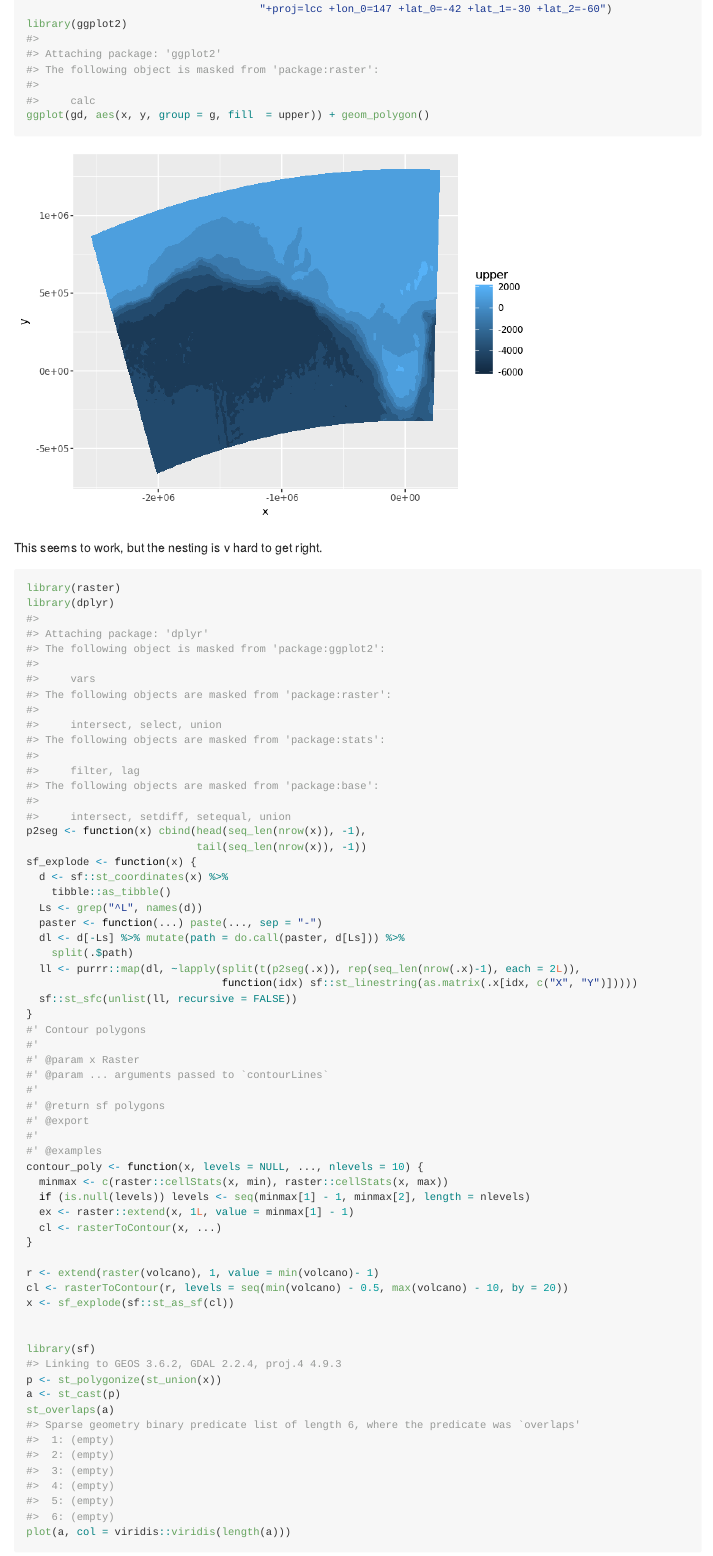
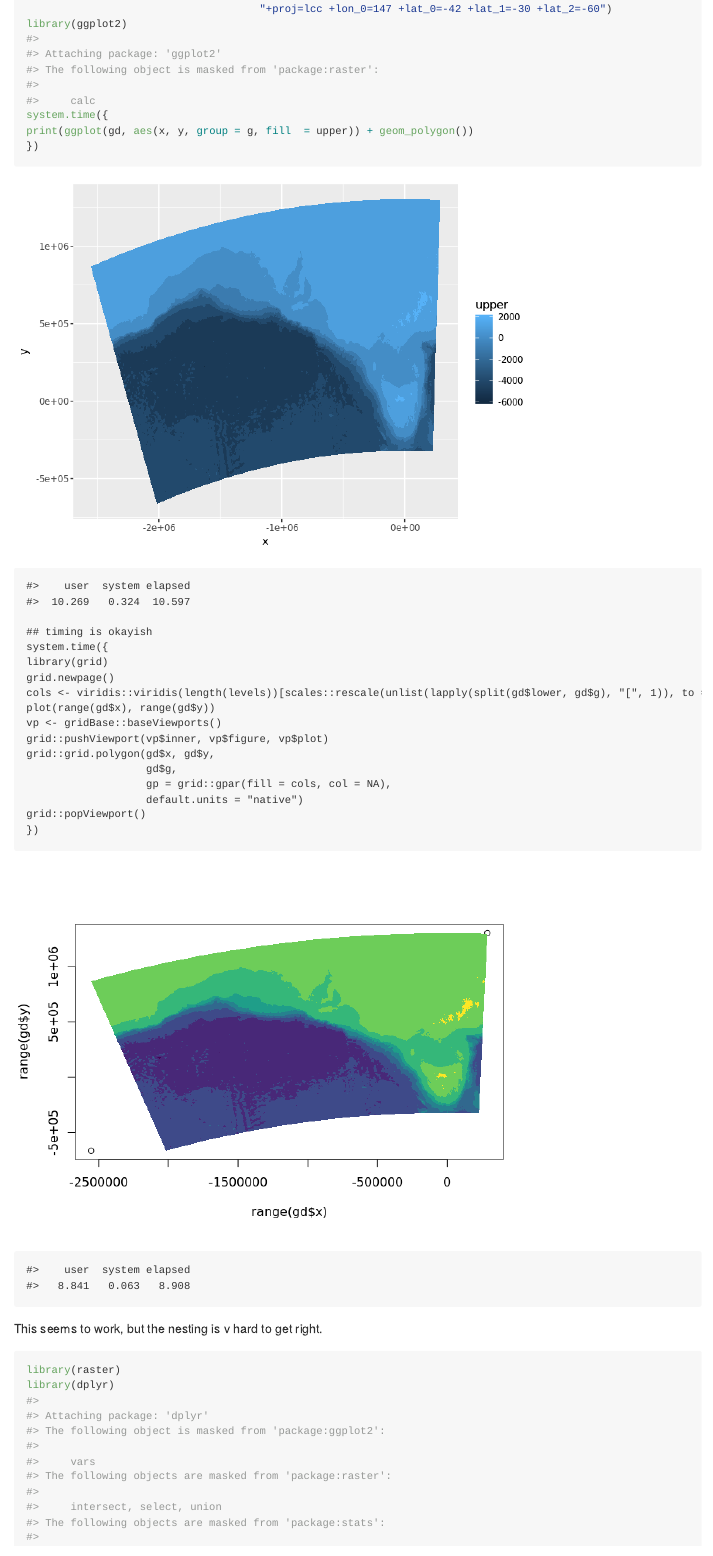
Before and after one commit to hypertidy/contourPolys, an R Markdown document (README.Rmd): the page in a window 1100 px wide, from 790 px down. The pictures show the output file README.md that the author committed with the source, drawn offline in the style of GitHub.

Commit message:
readme plot with grid.polygon

````diff
--- a/README.Rmd
+++ b/README.Rmd
@@ -52,8 +52,24 @@ gd[c("x", "y")] <- proj4::ptransform(as.matrix(gd[c("y", "x")]) * pi/180,
                                      "+init=epsg:4326",
                                      "+proj=lcc +lon_0=147 +lat_0=-42 +lat_1=-30 +lat_2=-60")
 library(ggplot2)
-ggplot(gd, aes(x, y, group = g, fill  = upper)) + geom_polygon()
+system.time({
+print(ggplot(gd, aes(x, y, group = g, fill  = upper)) + geom_polygon())
+})
 
+## timing is okayish
+system.time({
+library(grid)
+grid.newpage()
+cols <- viridis::viridis(length(levels))[scales::rescale(unlist(lapply(split(gd$lower, gd$g), "[", 1)), to = c(1, length(levels)))]
+plot(range(gd$x), range(gd$y))
+vp <- gridBase::baseViewports()
+grid::pushViewport(vp$inner, vp$figure, vp$plot)
+grid::grid.polygon(gd$x, gd$y,
+                   gd$g,
+                   gp = grid::gpar(fill = cols, col = NA),
+                   default.units = "native")
+grid::popViewport()
+})
 
 ```
 
````
Also changed, not shown: README-unnamed-chunk-2-1.png, README-unnamed-chunk-2-2.png (added), README.md, README.Rmd (2 more changed lines).
